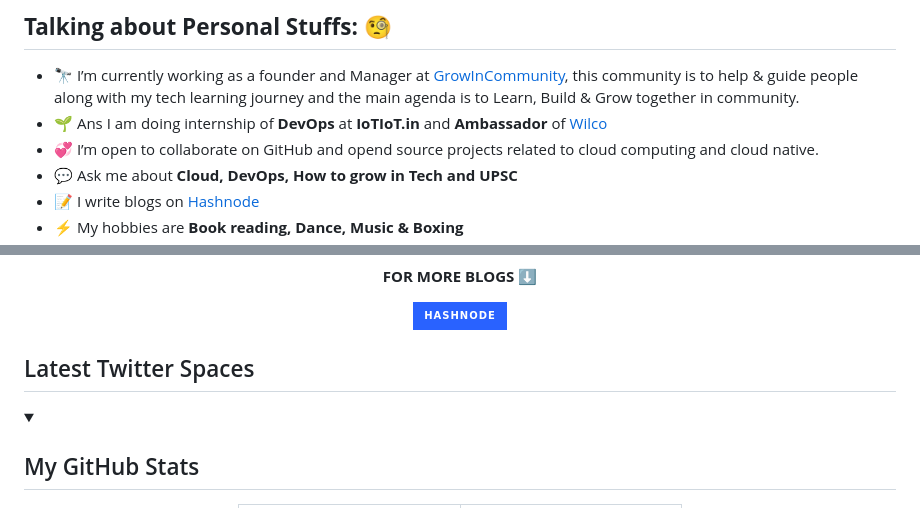
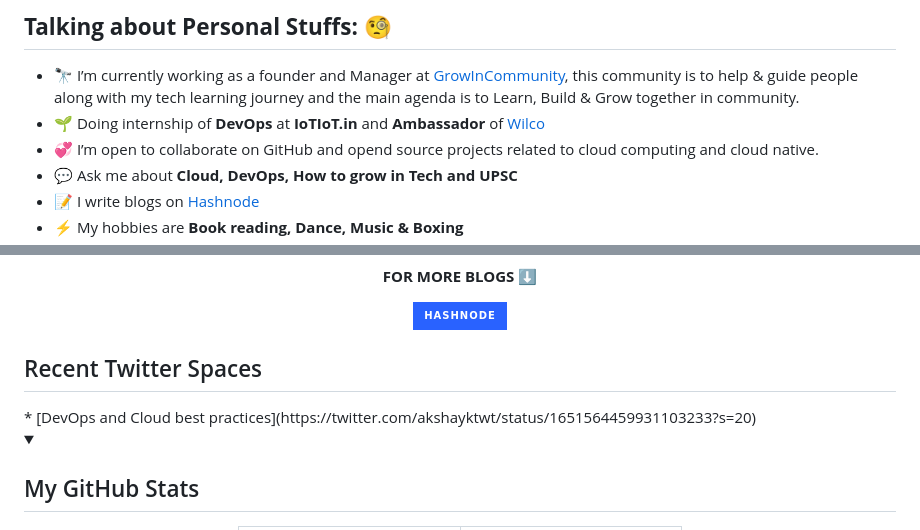
Before and after one commit to Akshaykumar05/Akshaykumar05, a Markdown page: README.md, 2 parts joined by grey strips. Drawn GitHub-style; folded sections open; badges without logos.

```diff
--- a/README.md
+++ b/README.md
@@ -26,7 +26,7 @@ src="https://img.shields.io/twitter/follow/akshayktwt?logo=twitter&style=for-the
 
 ## **Talking about Personal Stuffs:** 🧐
 - 🔭 I’m currently working as a founder and Manager at [GrowInCommunity](https://twitter.com/GrowInComm), this community is to help & guide people along with my tech learning journey and the main agenda is to Learn, Build & Grow together in community.
-- 🌱 Ans I am doing internship of **DevOps** at **IoTIoT.in** and **Ambassador** of [Wilco](https://www.trywilco.com/)
+- 🌱 Doing internship of **DevOps** at **IoTIoT.in** and **Ambassador** of [Wilco](https://www.trywilco.com/)
 - 💞️ I’m open to collaborate on GitHub and opend source projects related to cloud computing and cloud native.
 - 💬 Ask me about **Cloud, DevOps, How to grow in Tech and UPSC**
 - 📝 I write blogs on [Hashnode](https://imransaifi.hashnode.dev/)
@@ -62,7 +62,8 @@ Impo... </p> <br/> <br/>
 <p><a href="https://akshaykumar05.hashnode.dev/"><img src="https://img.shields.io/badge/Hashnode-2962FF?style=for-the-badge&logo=hashnode&logoColor=white"></a></p>
 </div>
 
-<h2>Latest Twitter Spaces </h2>
+<h2>Recent Twitter Spaces </h2>
+* [DevOps and Cloud best practices](https://twitter.com/akshayktwt/status/1651564459931103233?s=20)
 
 <details>
 <summary><h2>My GitHub Stats</h2></summary>
```
